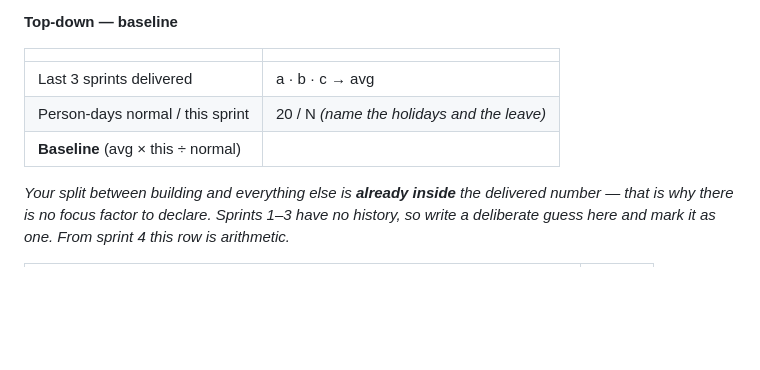
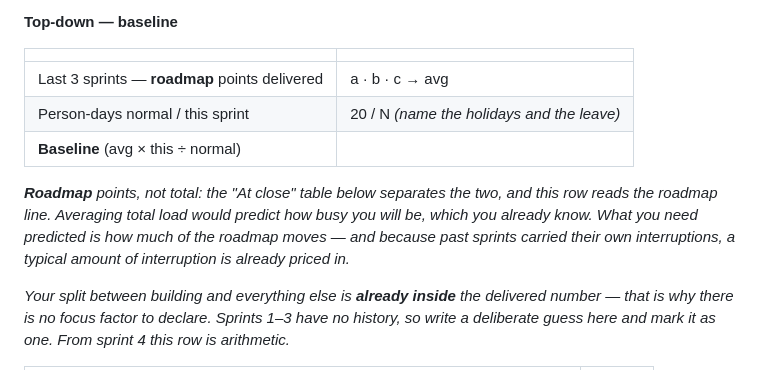
Before and after one commit to Qing-Hao/Mastermind, a Markdown page: templates/sprint.md, the part around the change. GitHub-like rendering; blank space fills up the shorter version.

Commit message:
Say that the baseline averages roadmap points, not total load
The row read: last 3 sprints delivered. But the At close table splits that
into two different numbers. Under the total-load reading the baseline
predicts how busy you will be, which you already know. What needs predicting
is how much of the roadmap moves, so it reads the roadmap line.

This is the same self-correcting argument as the missing focus factor: past
sprints carried their own interruptions, so a typical amount of interruption
is already inside the average. A sprint that then underdelivers had more than
usual, which is a fact about that sprint rather than a broken baseline.

```diff
--- a/templates/sprint.md
+++ b/templates/sprint.md
@@ -39,9 +39,15 @@ constant is the guess this whole block exists to avoid._
 
 | | |
 |---|---|
-| Last 3 sprints delivered | a · b · c → avg |
+| Last 3 sprints — **roadmap** points delivered | a · b · c → avg |
 | Person-days normal / this sprint | 20 / N  _(name the holidays and the leave)_ |
 | **Baseline** (avg × this ÷ normal) | |
+
+_**Roadmap** points, not total: the "At close" table below separates the two, and
+this row reads the roadmap line. Averaging total load would predict how busy you
+will be, which you already know. What you need predicted is how much of the
+roadmap moves — and because past sprints carried their own interruptions, a
+typical amount of interruption is already priced in._
 
 _Your split between building and everything else is **already inside** the
 delivered number — that is why there is no focus factor to declare. Sprints 1–3
```
